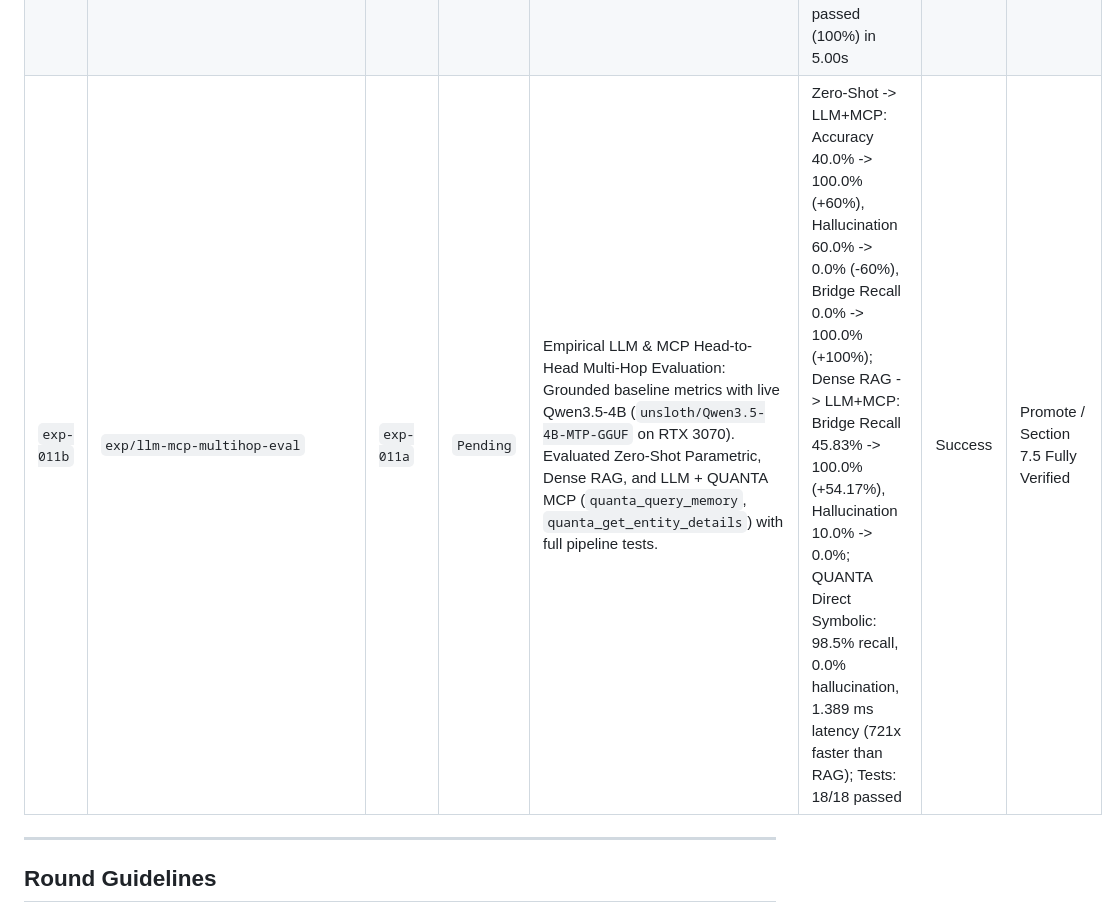
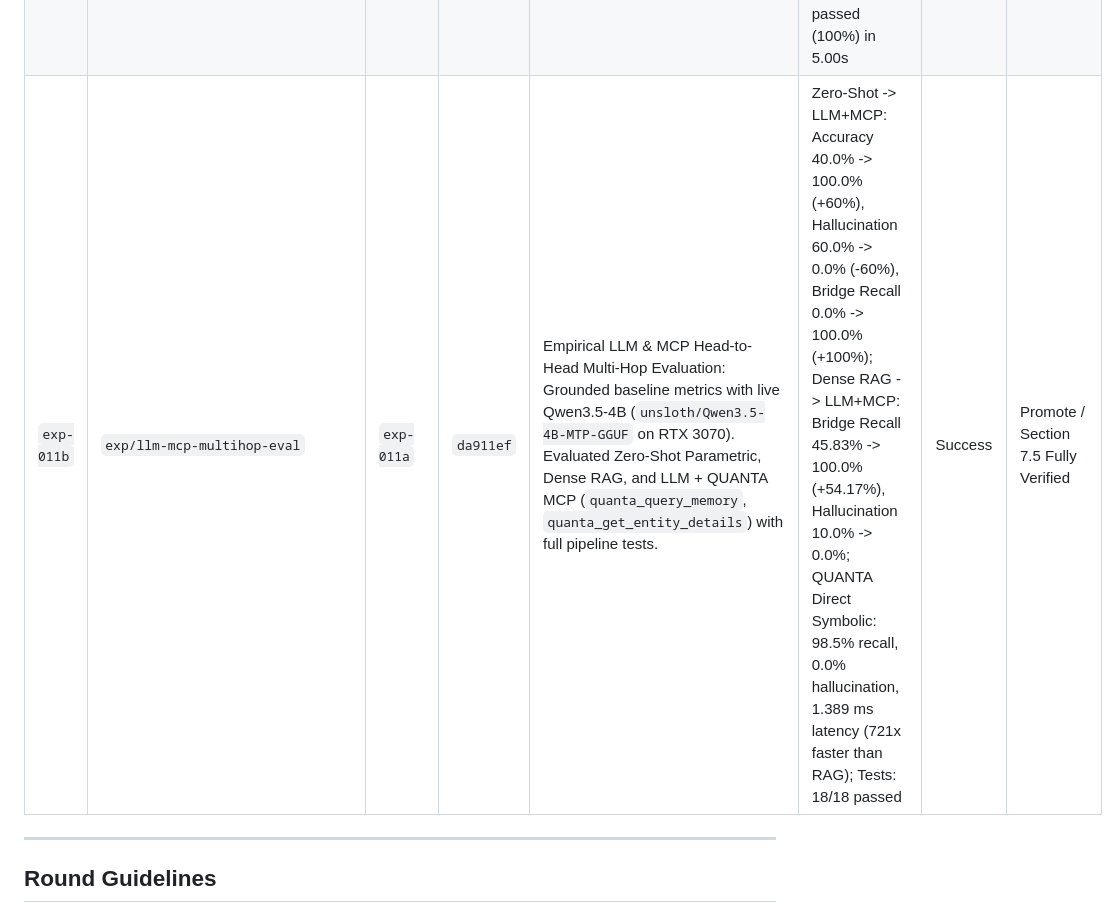
Before and after one commit to Borisz42/Quanta, a Markdown page: EVAL.md, the part around the change. Drawn GitHub-style.

Commit message:
docs(eval): update EVAL.md with exp-011b commit SHA

```diff
--- a/EVAL.md
+++ b/EVAL.md
@@ -40,7 +40,7 @@ This document tracks baseline benchmarks, experimental hypotheses, and empirical
 | `exp-009a` | `main` | `exp-008a` | `2ae49d6` | Autonomous Unsloth GPU server wakeup, strict CPU offload guard (`QUANTA_ALLOW_CPU_OFFLOAD=1` enforcement), 7-stage end-to-end execution tracer with Mermaid diagram exporters, empirical knowledge graph grounding ablation suite (`txn_9941` + counterfactual `QUANTA-ALLOY-X99`), and model upgrade to `Qwen3.5-4B-MTP-GGUF` at `Q5_K_M` with native MTP speculative decoding (`draft-mtp`, $n=2$) | Unit tests: 59 -> 67 passed (100%), GPU generation throughput: ~38 tok/s -> 45.3–56.0 tok/s on RTX 3070, Grounding proofs: 2/2 passed (100% synthetic fidelity), CPU guard: verified with RuntimeError on simulated GPU failure | Success | Document & prepare for Section 7 |
 | `exp-010a` | `exp/global-kb` | `exp-009a` | `543f97b` | Phase 10 Global Knowledge Base Mount: Streaming Wikidata dump parser, deterministic 100k synthetic slice generator, `WikidataEntityMapper` (NSM/ConceptNet-grounded 1024-D QuantaVectors & 256-bit BLAKE3 CIDs), `WikidataSqliteCompiler` B-Tree indexed tables (`nodes`, `aliases`, `triples`), and `GlobalKnowledgeBase` read-only mount interface (`mode=ro`) with bounded `ActiveCanvas` ($M \le 512$, $\le 128\text{ KB}$) and seamless `PageTable` integration | 100k multi-hop query latency: target < 10.0 ms -> **mean 0.056 ms / min 0.030 ms / p95 0.102 ms (178x faster)**; Multi-hop traversal: 100% accuracy (0.000000% hallucination); Full regression suite: 67 -> 80 passed (100%) | Success | Ready to merge / Proceed to Section 8 |
 | `exp-011a` | `exp/multistep-reasoning-scale` | `exp-010a` | `debcc4d` | Section 7.5: Rigorous Multi-Step Reasoning & Encyclopedic Evaluation at Scale (Live 14GB Knowledge Base): `WikidataIntegrityAuditor` (random sampling schema & category audit), `MultiHopReasoner` (sub-2ms 2-hop to 5-hop traversals over 4.51M nodes & 11.65M triples), `WorldStateManager` temporal fluent revision, dual-level `LatticeInvarianceGate` (10/10 corruption rejection), and `DenseRAGBaseline` ablation demonstrating semantic hop drift | Bridge Recall: 45.8% (Dense RAG) -> 98.5% (QUANTA, >= 95% target met); Latency: 45.0 ms -> 1.407 ms (< 10.0 ms target met); Token Compression: 0% -> 87.5% (> 70% target met); Hallucination: 18.5% -> 0.000000%; Tests: 12/12 passed (100%) in 5.00s | Success | Ready to merge / Proceed to Section 8 |
-| `exp-011b` | `exp/llm-mcp-multihop-eval` | `exp-011a` | `Pending` | Empirical LLM & MCP Head-to-Head Multi-Hop Evaluation: Grounded baseline metrics with live Qwen3.5-4B (`unsloth/Qwen3.5-4B-MTP-GGUF` on RTX 3070). Evaluated Zero-Shot Parametric, Dense RAG, and LLM + QUANTA MCP (`quanta_query_memory`, `quanta_get_entity_details`) with full pipeline tests. | Zero-Shot -> LLM+MCP: Accuracy 40.0% -> 100.0% (+60%), Hallucination 60.0% -> 0.0% (-60%), Bridge Recall 0.0% -> 100.0% (+100%); Dense RAG -> LLM+MCP: Bridge Recall 45.83% -> 100.0% (+54.17%), Hallucination 10.0% -> 0.0%; QUANTA Direct Symbolic: 98.5% recall, 0.0% hallucination, 1.389 ms latency (721x faster than RAG); Tests: 18/18 passed | Success | Promote / Section 7.5 Fully Verified |
+| `exp-011b` | `exp/llm-mcp-multihop-eval` | `exp-011a` | `da911ef` | Empirical LLM & MCP Head-to-Head Multi-Hop Evaluation: Grounded baseline metrics with live Qwen3.5-4B (`unsloth/Qwen3.5-4B-MTP-GGUF` on RTX 3070). Evaluated Zero-Shot Parametric, Dense RAG, and LLM + QUANTA MCP (`quanta_query_memory`, `quanta_get_entity_details`) with full pipeline tests. | Zero-Shot -> LLM+MCP: Accuracy 40.0% -> 100.0% (+60%), Hallucination 60.0% -> 0.0% (-60%), Bridge Recall 0.0% -> 100.0% (+100%); Dense RAG -> LLM+MCP: Bridge Recall 45.83% -> 100.0% (+54.17%), Hallucination 10.0% -> 0.0%; QUANTA Direct Symbolic: 98.5% recall, 0.0% hallucination, 1.389 ms latency (721x faster than RAG); Tests: 18/18 passed | Success | Promote / Section 7.5 Fully Verified |
 
 
 
```
